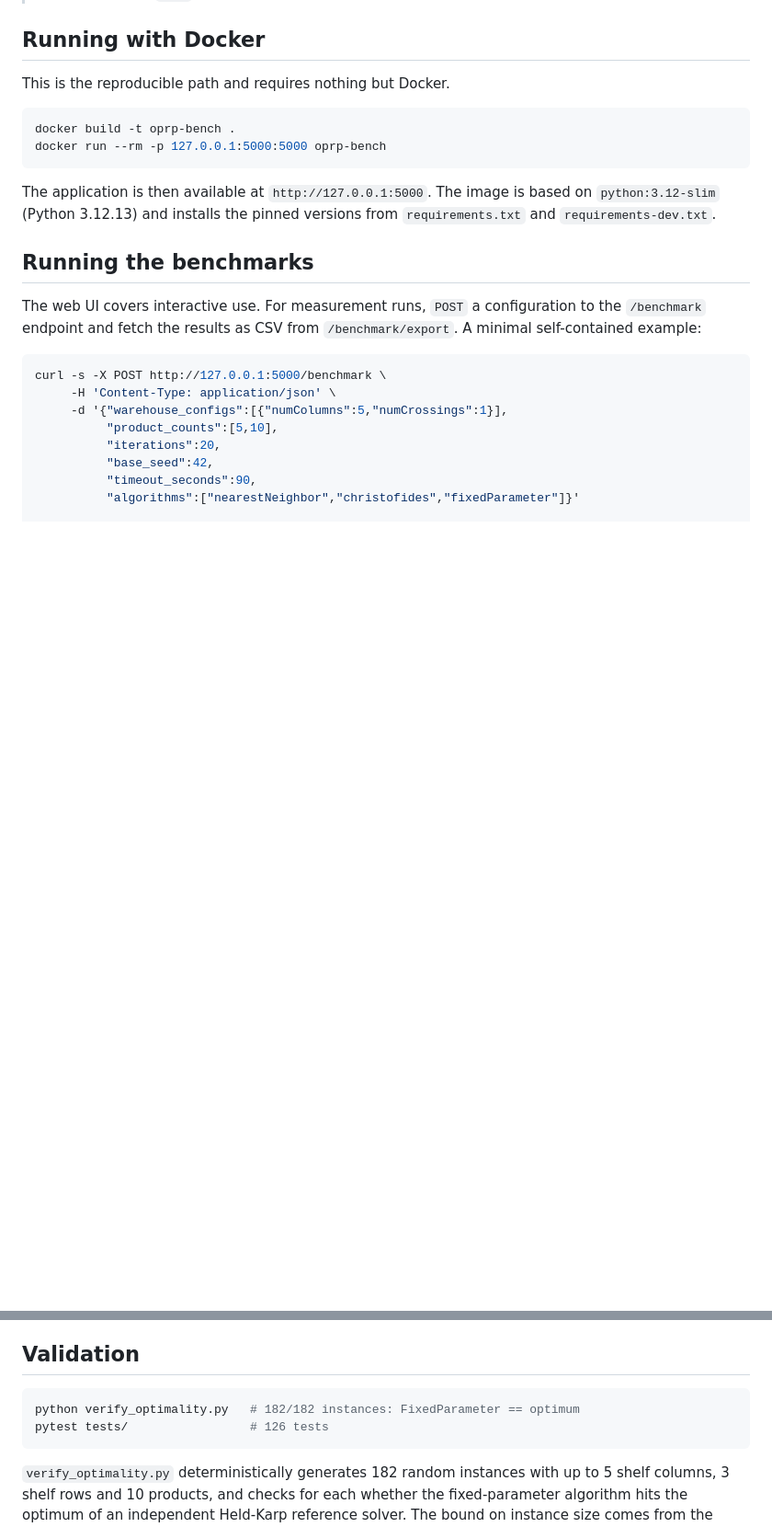
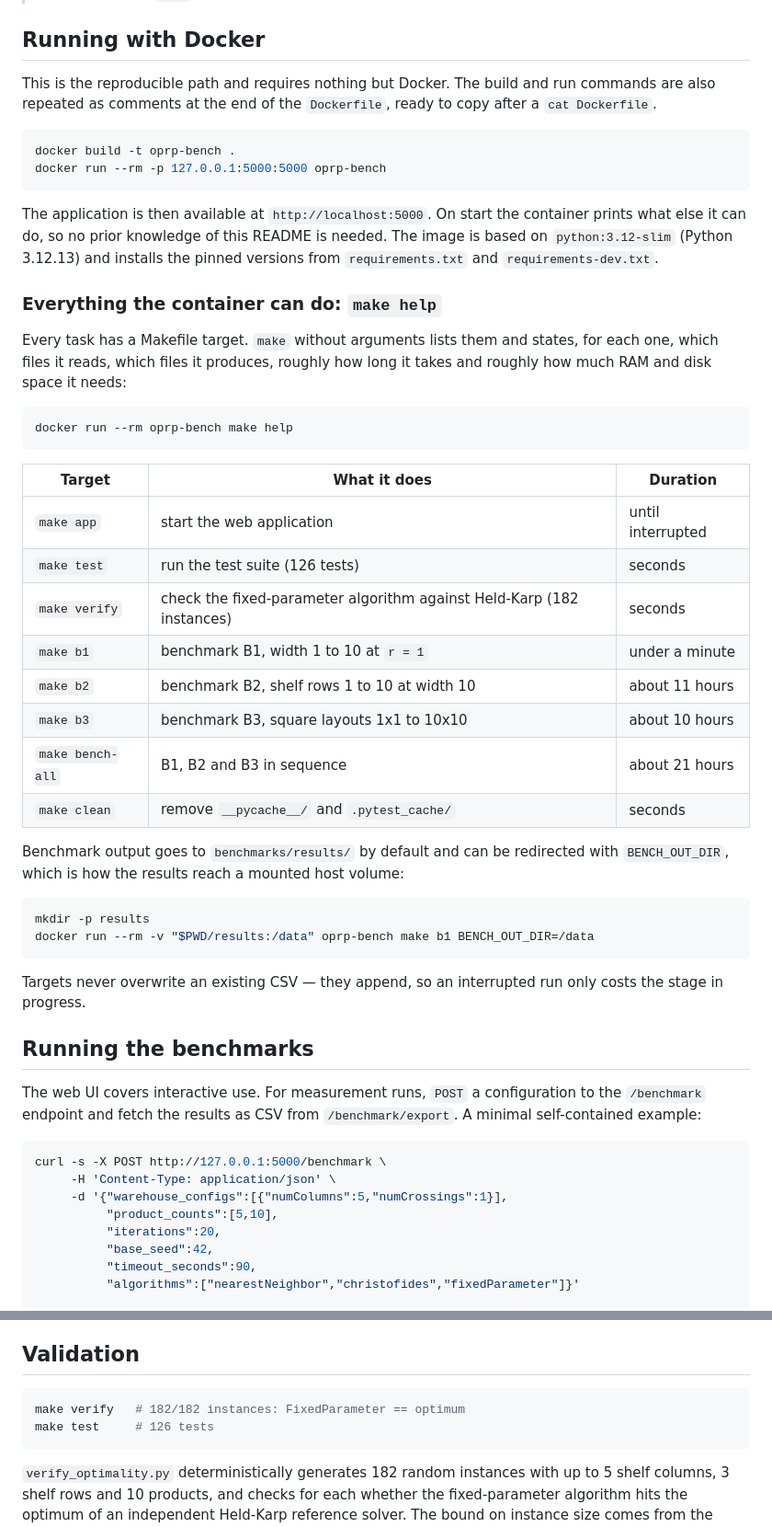
Before and after one commit to ConstiCode/bachelor_thesis, a Markdown page: README.md, 2 parts joined by grey strips. Shown at 92% size. GitHub-like rendering; blank space fills up the shorter version.

````diff
--- a/README.md
+++ b/README.md
@@ -71,16 +71,51 @@ why some runs still terminate at `r ≥ 8`.
 
 ## Running with Docker
 
-This is the reproducible path and requires nothing but Docker.
+This is the reproducible path and requires nothing but Docker. The build and run commands are
+also repeated as comments at the end of the `Dockerfile`, ready to copy after a
+`cat Dockerfile`.
 
 ```bash
 docker build -t oprp-bench .
 docker run --rm -p 127.0.0.1:5000:5000 oprp-bench
 ```
 
-The application is then available at `http://127.0.0.1:5000`. The image is based on
+The application is then available at `http://localhost:5000`. On start the container prints
+what else it can do, so no prior knowledge of this README is needed. The image is based on
 `python:3.12-slim` (Python 3.12.13) and installs the pinned versions from `requirements.txt`
 and `requirements-dev.txt`.
+
+### Everything the container can do: `make help`
+
+Every task has a Makefile target. `make` without arguments lists them and states, for each
+one, which files it reads, which files it produces, roughly how long it takes and roughly how
+much RAM and disk space it needs:
+
+```bash
+docker run --rm oprp-bench make help
+```
+
+| Target | What it does | Duration |
+|---|---|---|
+| `make app` | start the web application | until interrupted |
+| `make test` | run the test suite (126 tests) | seconds |
+| `make verify` | check the fixed-parameter algorithm against Held-Karp (182 instances) | seconds |
+| `make b1` | benchmark B1, width 1 to 10 at `r = 1` | under a minute |
+| `make b2` | benchmark B2, shelf rows 1 to 10 at width 10 | about 11 hours |
+| `make b3` | benchmark B3, square layouts 1x1 to 10x10 | about 10 hours |
+| `make bench-all` | B1, B2 and B3 in sequence | about 21 hours |
+| `make clean` | remove `__pycache__/` and `.pytest_cache/` | seconds |
+
+Benchmark output goes to `benchmarks/results/` by default and can be redirected with
+`BENCH_OUT_DIR`, which is how the results reach a mounted host volume:
+
+```bash
+mkdir -p results
+docker run --rm -v "$PWD/results:/data" oprp-bench make b1 BENCH_OUT_DIR=/data
+```
+
+Targets never overwrite an existing CSV — they append, so an interrupted run only costs the
+stage in progress.
 
 ## Running the benchmarks
 
@@ -156,8 +195,8 @@ lies outside the measurement.
 ## Validation
 
 ```bash
-python verify_optimality.py   # 182/182 instances: FixedParameter == optimum
-pytest tests/                 # 126 tests
+make verify   # 182/182 instances: FixedParameter == optimum
+make test     # 126 tests
 ```
 
 `verify_optimality.py` deterministically generates 182 random instances with up to 5 shelf
````
Also changed, not shown: other parts of README.md (+37 -5 lines).
